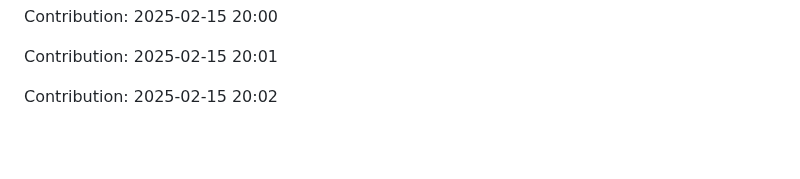
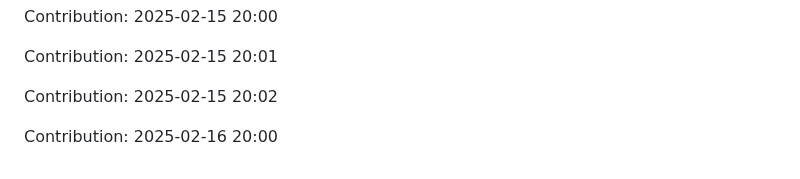
Before and after one commit to sohamgoswami07/AI-Tic-Tac-Toe, a Markdown page: README.md, the part around the change. Rendered like a GitHub page; blank space fills up the shorter version.

Commit message:
"Contribution: 2025-02-16 20:00"

```diff
--- a/README.md
+++ b/README.md
@@ -421,3 +421,5 @@ Contribution: 2025-02-15 20:00
 Contribution: 2025-02-15 20:01
 
 Contribution: 2025-02-15 20:02
+
+Contribution: 2025-02-16 20:00
```
